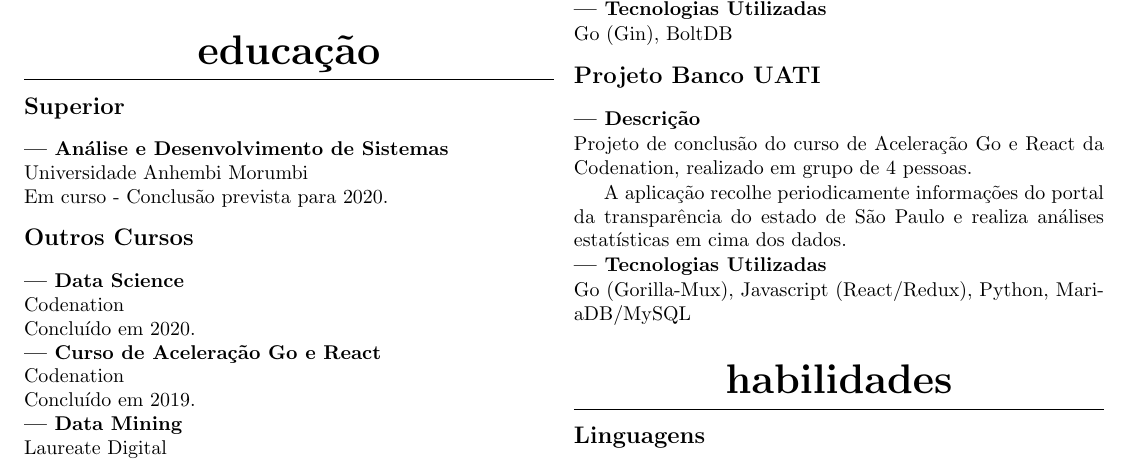
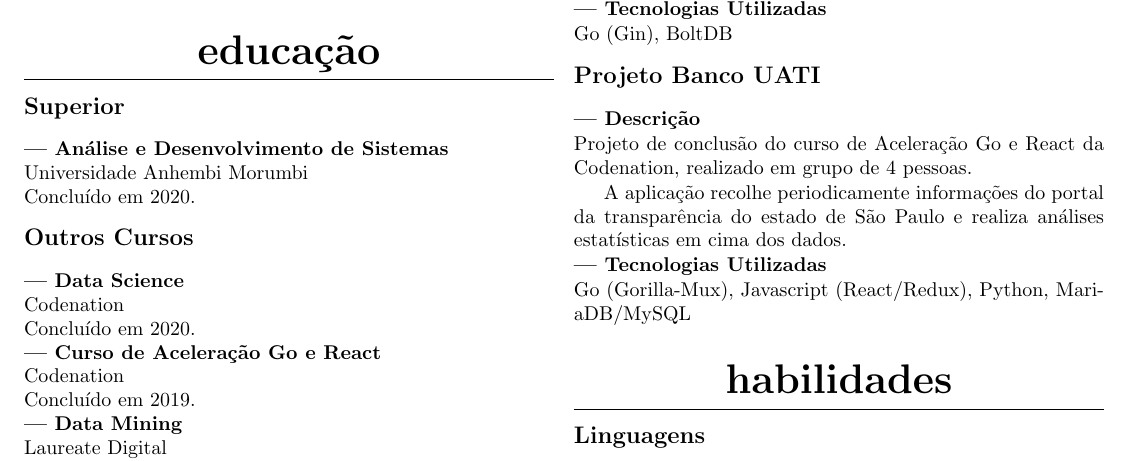
Before and after one commit to rfmf/ds_portfolio, a LaTeX CV (Curriculum/curriculum.tex): part of the page, cut so that both start at the same text. Compiled offline with pdfLaTeX.

Commit message:
Updated curriculum as I graduated from college.

```diff
--- a/Curriculum/curriculum.tex
+++ b/Curriculum/curriculum.tex
@@ -69,7 +69,7 @@ rfmf@protonmail.com
 \subsection{Superior}
 \subsubsection{An\'alise e Desenvolvimento de Sistemas}
 Universidade Anhembi Morumbi \\
-Em curso - Conclus\~ao prevista para 2020.
+Concluído em 2020.
 
 \subsection{Outros Cursos}
 \subsubsection{Data Science}
```
Also changed, not shown: Curriculum/curriculum.md (+1 -1 lines).
